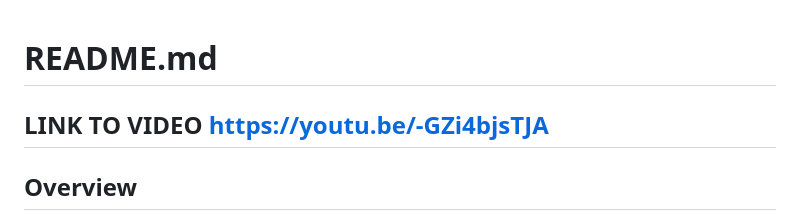
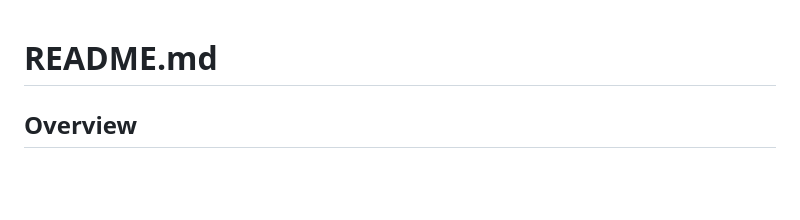
Before and after one commit to AlexMaximilian/backgammon-analyser, a Markdown page: README.md, the part around the change. GitHub-like rendering; blank space fills up the shorter version.

```diff
--- a/README.md
+++ b/README.md
@@ -1,6 +1,5 @@
 # README.md
 
-## LINK TO VIDEO https://youtu.be/-GZi4bjsTJA
 ## Overview
 
 
```
